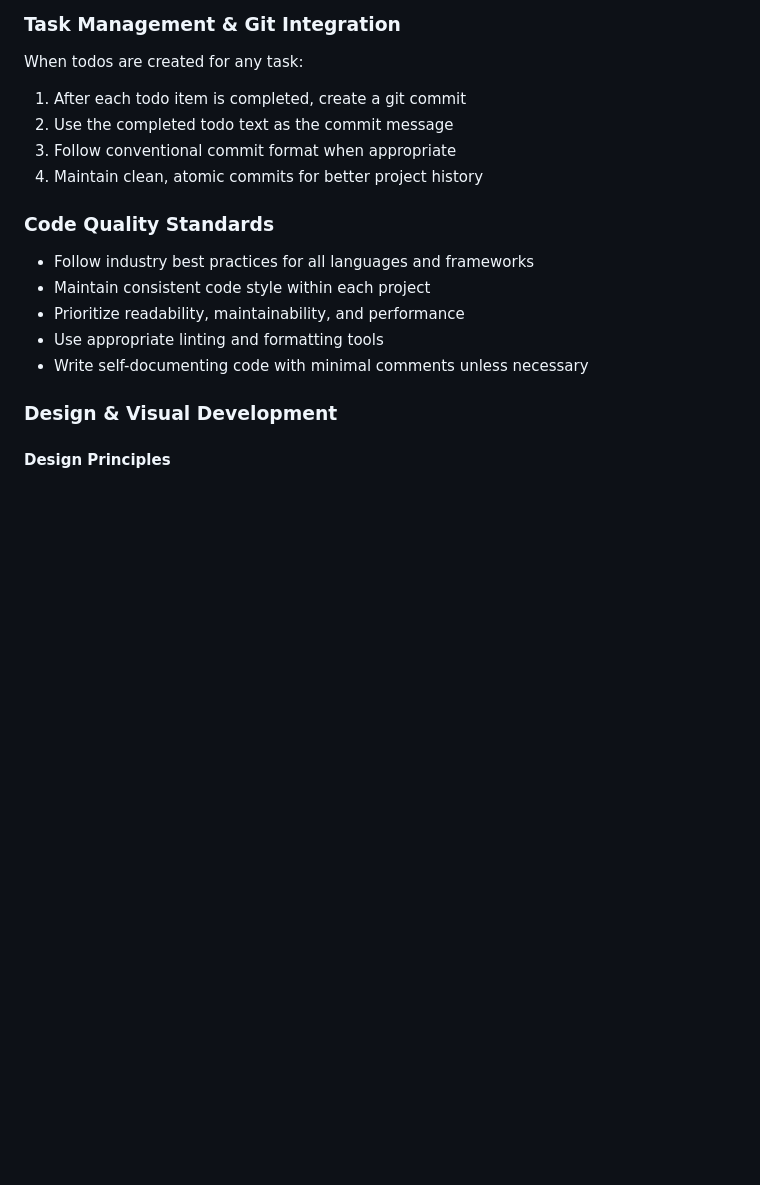
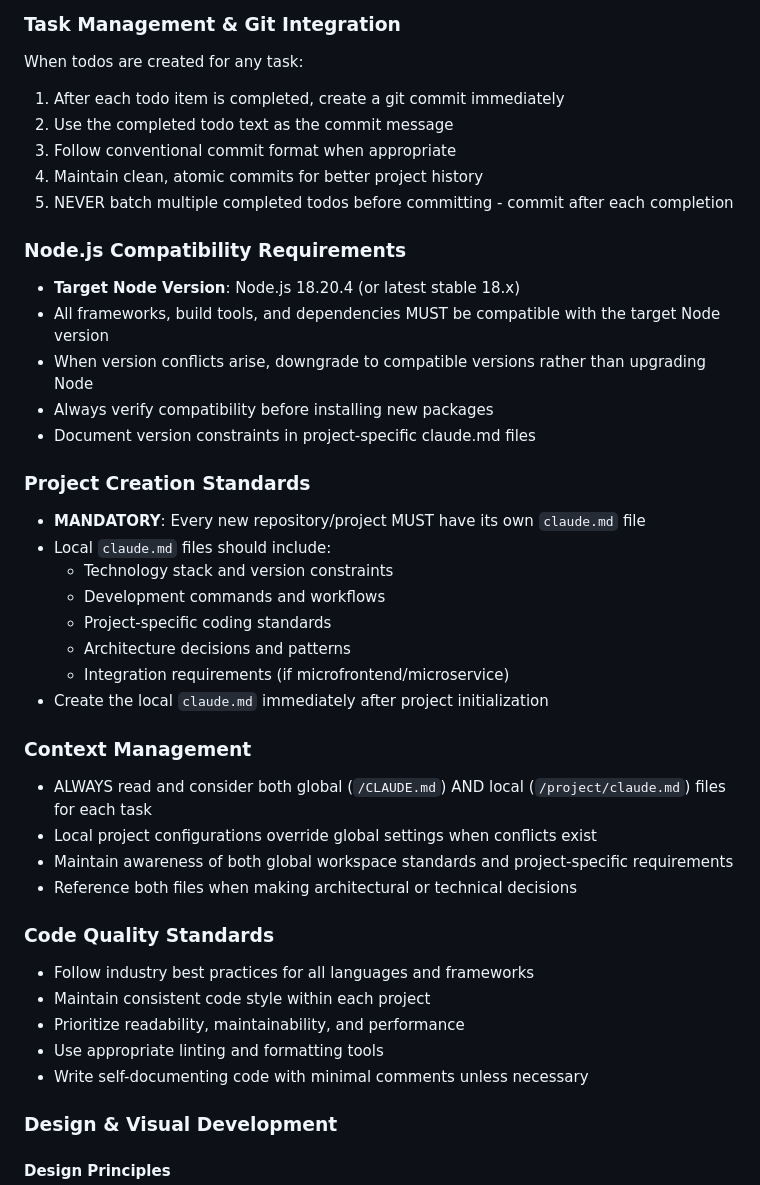
Before and after one commit to harsha7innerscore/ui_playground, a Markdown page: claude.md, the part around the change. Drawn GitHub-style; blank space fills up the shorter version.

Commit message:
Update global configuration with enhanced standards
- Add Node.js 18.20.4 compatibility requirements
- Mandate immediate commits after each todo completion
- Require claude.md files for all new projects
- Add context management guidelines for global/local configs

🤖 Generated with [Claude Code](https://claude.ai/code)

Co-Authored-By: Claude <noreply@anthropic.com>

```diff
--- a/claude.md
+++ b/claude.md
@@ -11,10 +11,34 @@ This workspace contains multiple UI/UX projects for experimentation and developm
 
 ### Task Management & Git Integration
 When todos are created for any task:
-1. After each todo item is completed, create a git commit
+1. After each todo item is completed, create a git commit immediately
 2. Use the completed todo text as the commit message
 3. Follow conventional commit format when appropriate
 4. Maintain clean, atomic commits for better project history
+5. NEVER batch multiple completed todos before committing - commit after each completion
+
+### Node.js Compatibility Requirements
+- **Target Node Version**: Node.js 18.20.4 (or latest stable 18.x)
+- All frameworks, build tools, and dependencies MUST be compatible with the target Node version
+- When version conflicts arise, downgrade to compatible versions rather than upgrading Node
+- Always verify compatibility before installing new packages
+- Document version constraints in project-specific claude.md files
+
+### Project Creation Standards
+- **MANDATORY**: Every new repository/project MUST have its own `claude.md` file
+- Local `claude.md` files should include:
+  - Technology stack and version constraints
+  - Development commands and workflows
+  - Project-specific coding standards
+  - Architecture decisions and patterns
+  - Integration requirements (if microfrontend/microservice)
+- Create the local `claude.md` immediately after project initialization
+
+### Context Management
+- ALWAYS read and consider both global (`/CLAUDE.md`) AND local (`/project/claude.md`) files for each task
+- Local project configurations override global settings when conflicts exist
+- Maintain awareness of both global workspace standards and project-specific requirements
+- Reference both files when making architectural or technical decisions
 
 ### Code Quality Standards
 - Follow industry best practices for all languages and frameworks
```
